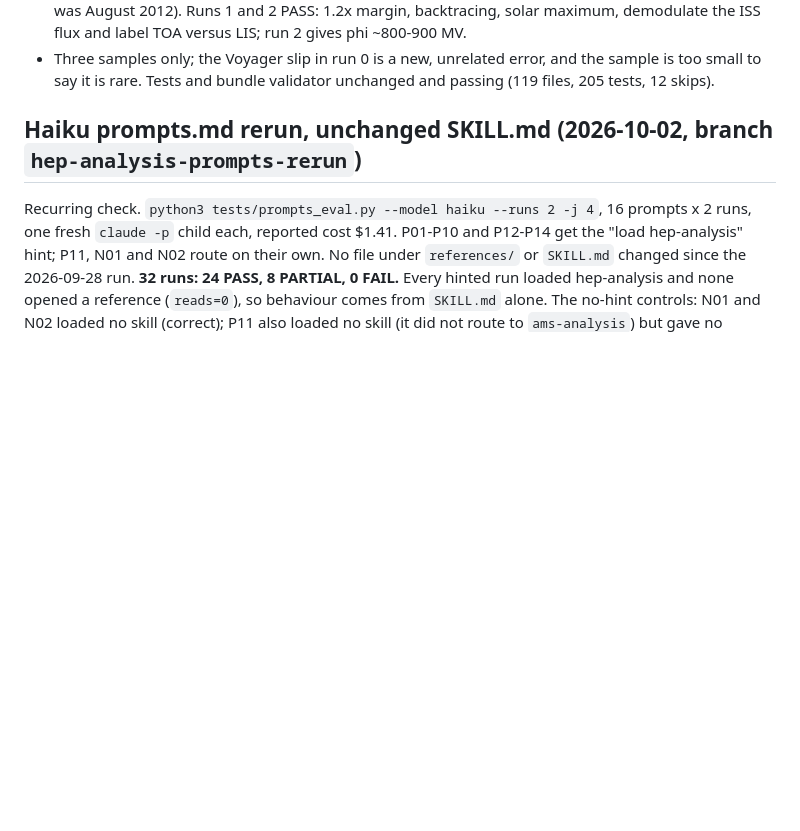
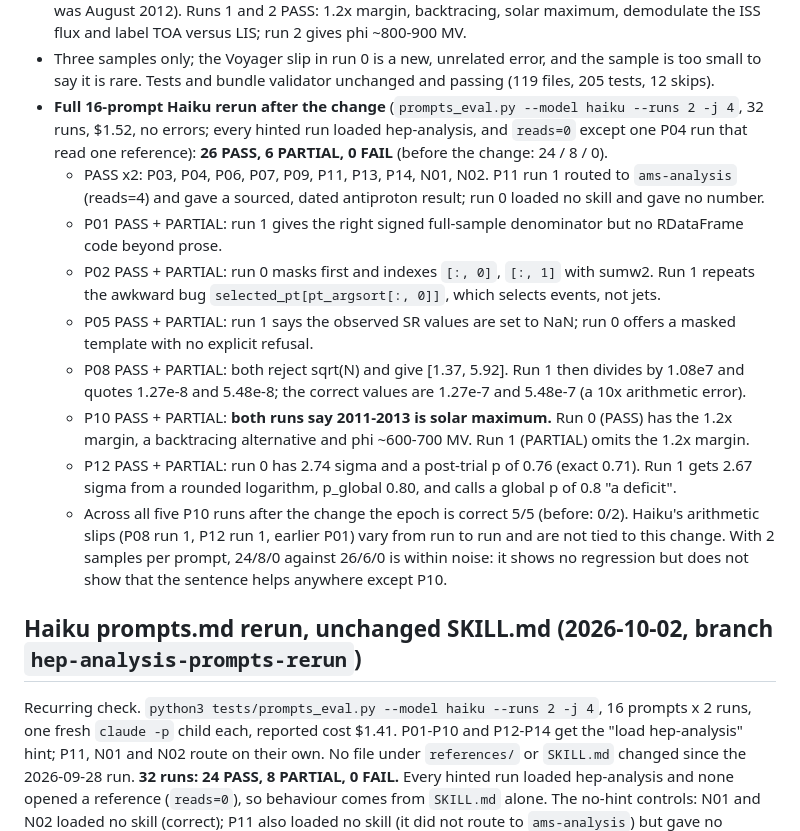
Before and after one commit to hchouTW/agentic-ai-skills, a Markdown page: hep-analysis/VALIDATION.md, the part around the change. GitHub-like rendering; blank space fills up the shorter version.

Commit message:
hep-analysis: record the full Haiku prompts rerun after the cycle-24 sentence
26 PASS, 6 PARTIAL, 0 FAIL (before: 24/8/0); P10 epoch correct 5/5. Per-prompt
notes in VALIDATION.md; no regression, within sampling noise elsewhere.

Co-Authored-By: Claude Sonnet 5.5 <noreply@anthropic.com>

```diff
--- a/hep-analysis/VALIDATION.md
+++ b/hep-analysis/VALIDATION.md
@@ -22,6 +22,29 @@ Current counts: bundle 119 required files (plus 40 eval cases in `evals/`); 205
 - Three samples only; the Voyager slip in run 0 is a new, unrelated error, and the sample is too
   small to say it is rare. Tests and bundle validator unchanged and passing (119 files, 205
   tests, 12 skips).
+- **Full 16-prompt Haiku rerun after the change** (`prompts_eval.py --model haiku --runs 2 -j 4`,
+  32 runs, $1.52, no errors; every hinted run loaded hep-analysis, and `reads=0` except one P04
+  run that read one reference): **26 PASS, 6 PARTIAL, 0 FAIL** (before the change: 24 / 8 / 0).
+  - PASS x2: P03, P04, P06, P07, P09, P11, P13, P14, N01, N02. P11 run 1 routed to
+    `ams-analysis` (reads=4) and gave a sourced, dated antiproton result; run 0 loaded no skill and
+    gave no number.
+  - P01 PASS + PARTIAL: run 1 gives the right signed full-sample denominator but no RDataFrame
+    code beyond prose.
+  - P02 PASS + PARTIAL: run 0 masks first and indexes `[:, 0]`, `[:, 1]` with sumw2. Run 1 repeats
+    the awkward bug `selected_pt[pt_argsort[:, 0]]`, which selects events, not jets.
+  - P05 PASS + PARTIAL: run 1 says the observed SR values are set to NaN; run 0 offers a masked
+    template with no explicit refusal.
+  - P08 PASS + PARTIAL: both reject sqrt(N) and give [1.37, 5.92]. Run 1 then divides by 1.08e7
+    and quotes 1.27e-8 and 5.48e-8; the correct values are 1.27e-7 and 5.48e-7 (a 10x
+    arithmetic error).
+  - P10 PASS + PARTIAL: **both runs say 2011-2013 is solar maximum.** Run 0 (PASS) has the 1.2x
+    margin, a backtracing alternative and phi ~600-700 MV. Run 1 (PARTIAL) omits the 1.2x margin.
+  - P12 PASS + PARTIAL: run 0 has 2.74 sigma and a post-trial p of 0.76 (exact 0.71). Run 1 gets
+    2.67 sigma from a rounded logarithm, p_global 0.80, and calls a global p of 0.8 "a deficit".
+  - Across all five P10 runs after the change the epoch is correct 5/5 (before: 0/2). Haiku's
+    arithmetic slips (P08 run 1, P12 run 1, earlier P01) vary from run to run and are not tied to
+    this change. With 2 samples per prompt, 24/8/0 against 26/6/0 is within noise: it shows no
+    regression but does not show that the sentence helps anywhere except P10.
 
 ## Haiku prompts.md rerun, unchanged SKILL.md (2026-10-02, branch `hep-analysis-prompts-rerun`)
 
```
Also changed, not shown: hep-analysis/TODO.md (+1 -1 lines).
